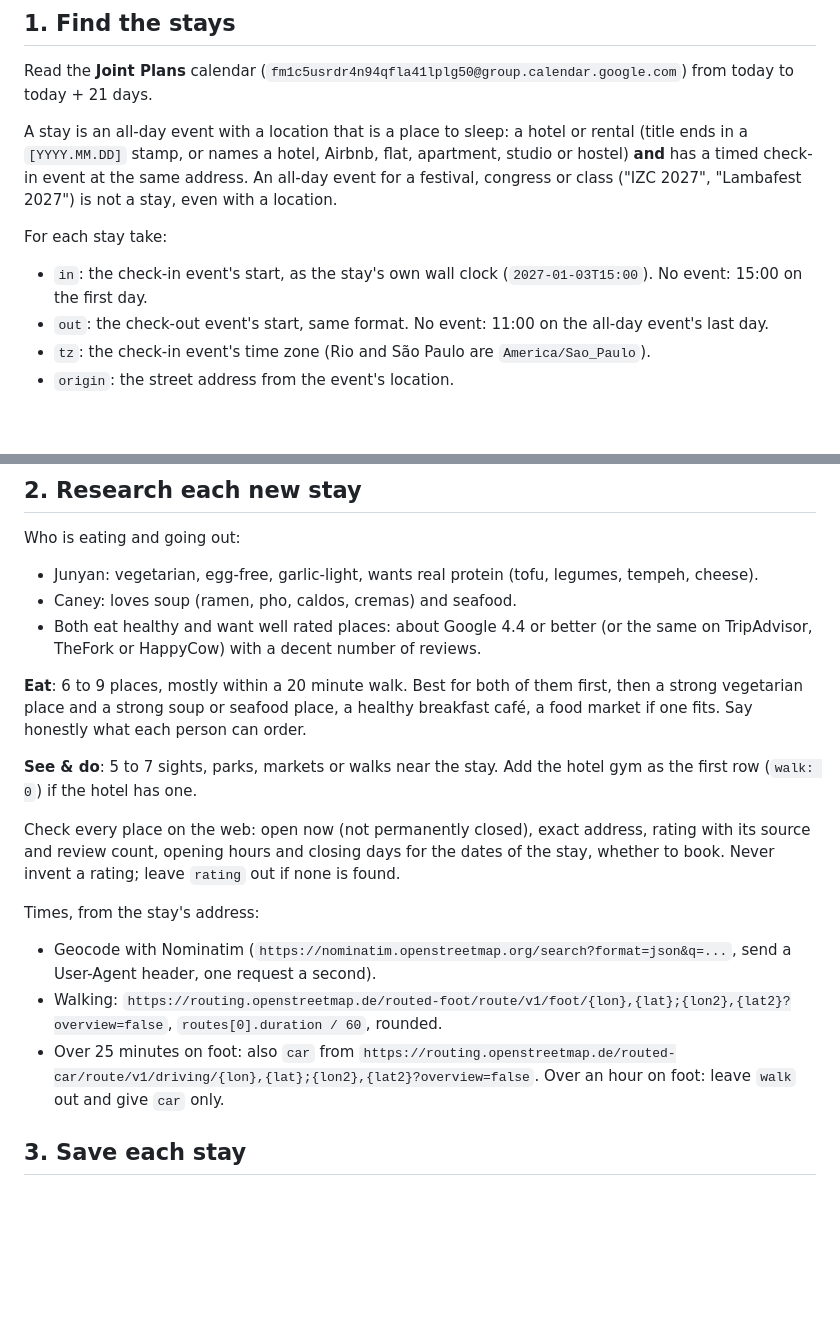
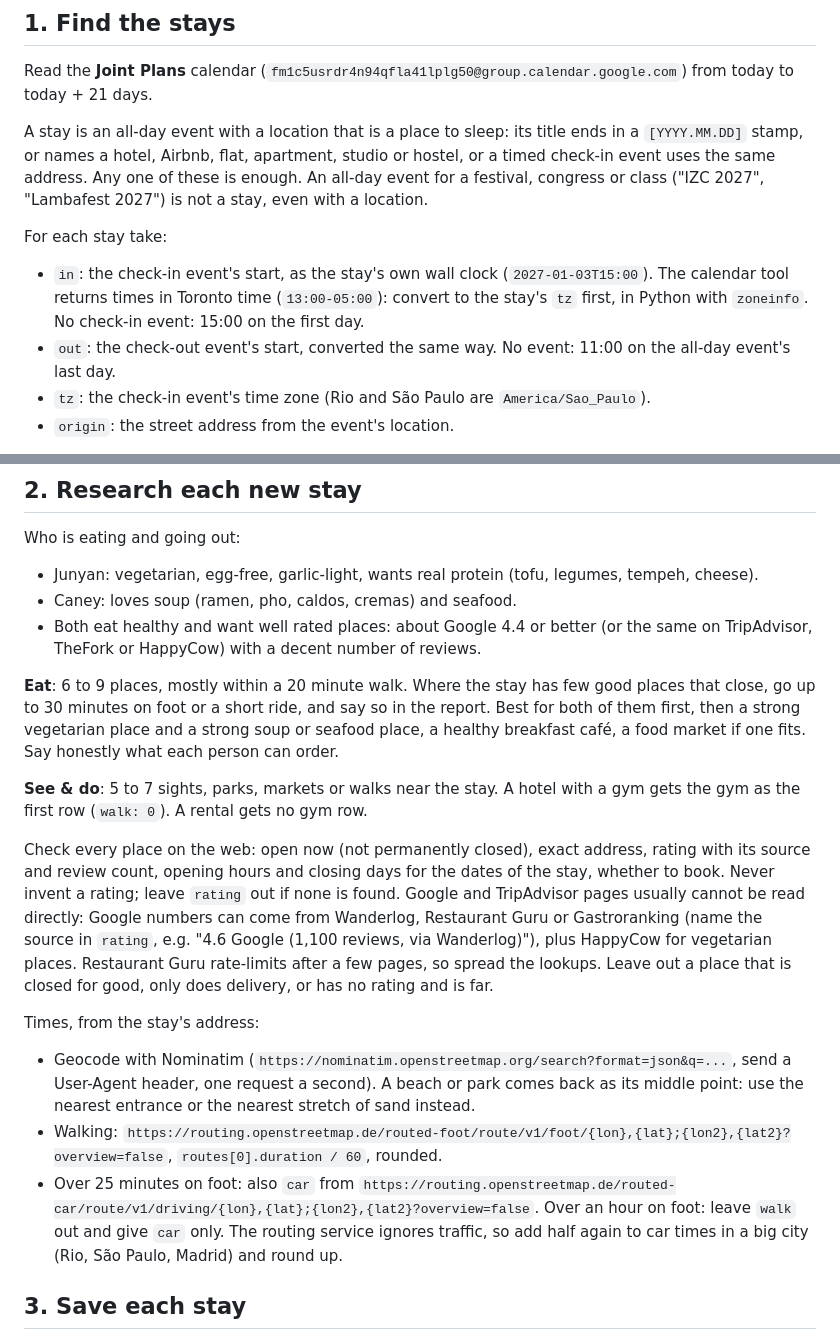
Before and after one commit to junyanboon/day-hub, a Markdown page: scripts/NEARBY-JOB.md, 2 parts joined by grey strips. Rendered like a GitHub page; blank space fills up the shorter version.

Commit message:
Nearby job doc: fixes from the trial run on the Flamengo flat
Times in the stay's zone, a stay without a check-in event still counts,
where ratings can come from, nearest entrance for parks and beaches, traffic
on car times, no gym row for rentals.

Co-Authored-By: Claude Opus 5.5 <noreply@anthropic.com>

```diff
--- a/scripts/NEARBY-JOB.md
+++ b/scripts/NEARBY-JOB.md
@@ -18,15 +18,17 @@ or a call answers 401, stop and report "QUEST_KEY missing or wrong".
 Read the **Joint Plans** calendar (`fm1c5usrdr4n94qfla41lplg50@group.calendar.google.com`) from
 today to today + 21 days.
 
-A stay is an all-day event with a location that is a place to sleep: a hotel or rental (title ends
-in a `[YYYY.MM.DD]` stamp, or names a hotel, Airbnb, flat, apartment, studio or hostel) **and** has
-a timed check-in event at the same address. An all-day event for a festival, congress or class
-("IZC 2027", "Lambafest 2027") is not a stay, even with a location.
+A stay is an all-day event with a location that is a place to sleep: its title ends in a
+`[YYYY.MM.DD]` stamp, or names a hotel, Airbnb, flat, apartment, studio or hostel, or a timed
+check-in event uses the same address. Any one of these is enough. An all-day event for a festival,
+congress or class ("IZC 2027", "Lambafest 2027") is not a stay, even with a location.
 
 For each stay take:
-- `in`: the check-in event's start, as the stay's own wall clock (`2027-01-03T15:00`). No event:
-  15:00 on the first day.
-- `out`: the check-out event's start, same format. No event: 11:00 on the all-day event's last day.
+- `in`: the check-in event's start, as the stay's own wall clock (`2027-01-03T15:00`). The calendar
+  tool returns times in Toronto time (`13:00-05:00`): convert to the stay's `tz` first, in Python with
+  `zoneinfo`. No check-in event: 15:00 on the first day.
+- `out`: the check-out event's start, converted the same way. No event: 11:00 on the all-day
+  event's last day.
 - `tz`: the check-in event's time zone (Rio and São Paulo are `America/Sao_Paulo`).
 - `origin`: the street address from the event's location.
 
@@ -44,25 +46,32 @@ Who is eating and going out:
 - Both eat healthy and want well rated places: about Google 4.4 or better (or the same on
   TripAdvisor, TheFork or HappyCow) with a decent number of reviews.
 
-**Eat**: 6 to 9 places, mostly within a 20 minute walk. Best for both of them first, then a strong
+**Eat**: 6 to 9 places, mostly within a 20 minute walk. Where the stay has few good places that
+close, go up to 30 minutes on foot or a short ride, and say so in the report. Best for both of them first, then a strong
 vegetarian place and a strong soup or seafood place, a healthy breakfast café, a food market if one
 fits. Say honestly what each person can order.
 
-**See & do**: 5 to 7 sights, parks, markets or walks near the stay. Add the hotel gym as the first
-row (`walk: 0`) if the hotel has one.
+**See & do**: 5 to 7 sights, parks, markets or walks near the stay. A hotel with a gym gets the gym
+as the first row (`walk: 0`). A rental gets no gym row.
 
 Check every place on the web: open now (not permanently closed), exact address, rating with its
 source and review count, opening hours and closing days for the dates of the stay, whether to book.
-Never invent a rating; leave `rating` out if none is found.
+Never invent a rating; leave `rating` out if none is found. Google and TripAdvisor pages usually
+cannot be read directly: Google numbers can come from Wanderlog, Restaurant Guru or Gastroranking
+(name the source in `rating`, e.g. "4.6 Google (1,100 reviews, via Wanderlog)"), plus HappyCow for
+vegetarian places. Restaurant Guru rate-limits after a few pages, so spread the lookups. Leave out a
+place that is closed for good, only does delivery, or has no rating and is far.
 
 Times, from the stay's address:
 - Geocode with Nominatim (`https://nominatim.openstreetmap.org/search?format=json&q=...`, send a
-  User-Agent header, one request a second).
+  User-Agent header, one request a second). A beach or park comes back as its middle point: use the
+  nearest entrance or the nearest stretch of sand instead.
 - Walking: `https://routing.openstreetmap.de/routed-foot/route/v1/foot/{lon},{lat};{lon2},{lat2}?overview=false`,
   `routes[0].duration / 60`, rounded.
 - Over 25 minutes on foot: also `car` from
   `https://routing.openstreetmap.de/routed-car/route/v1/driving/{lon},{lat};{lon2},{lat2}?overview=false`.
-  Over an hour on foot: leave `walk` out and give `car` only.
+  Over an hour on foot: leave `walk` out and give `car` only. The routing service ignores traffic,
+  so add half again to car times in a big city (Rio, São Paulo, Madrid) and round up.
 
 ## 3. Save each stay
 
```
